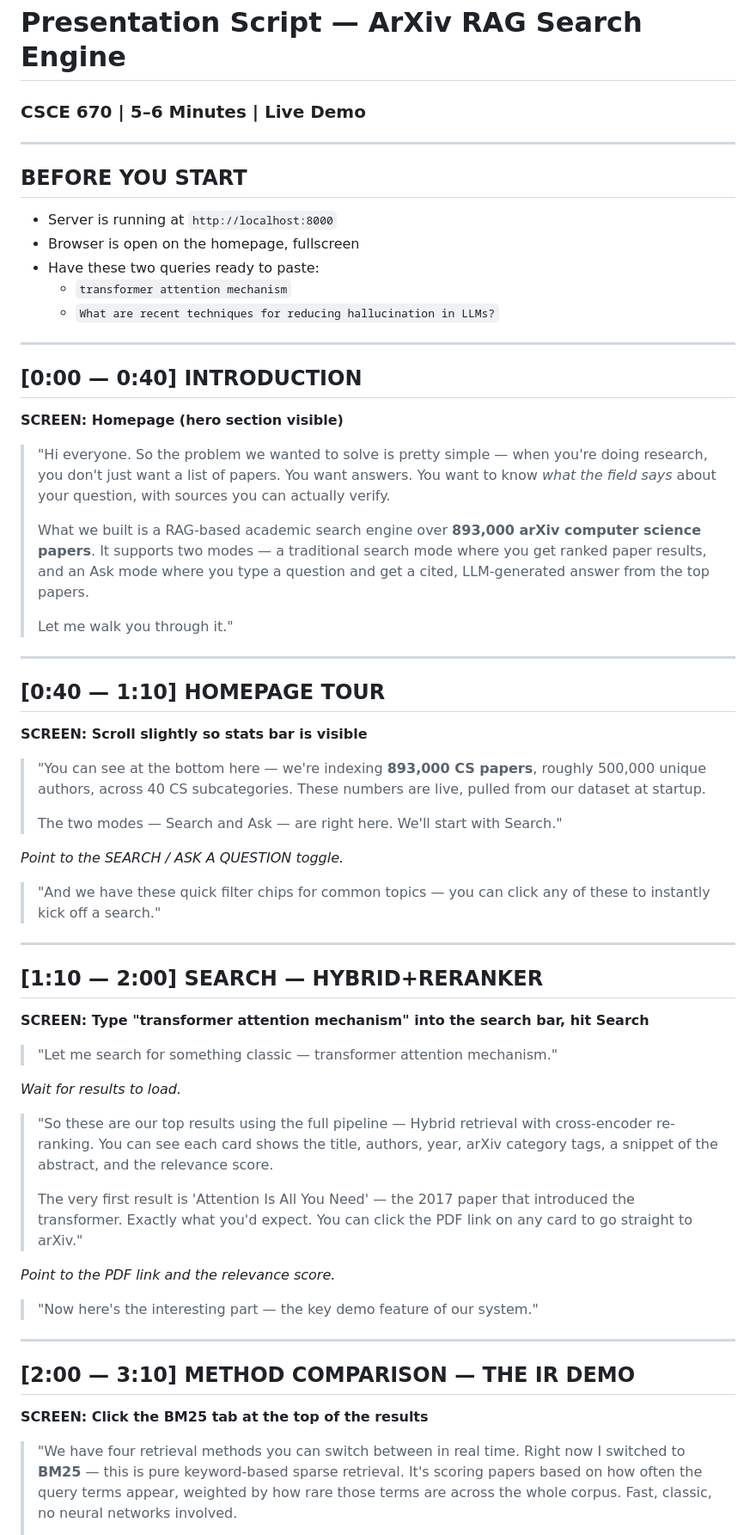
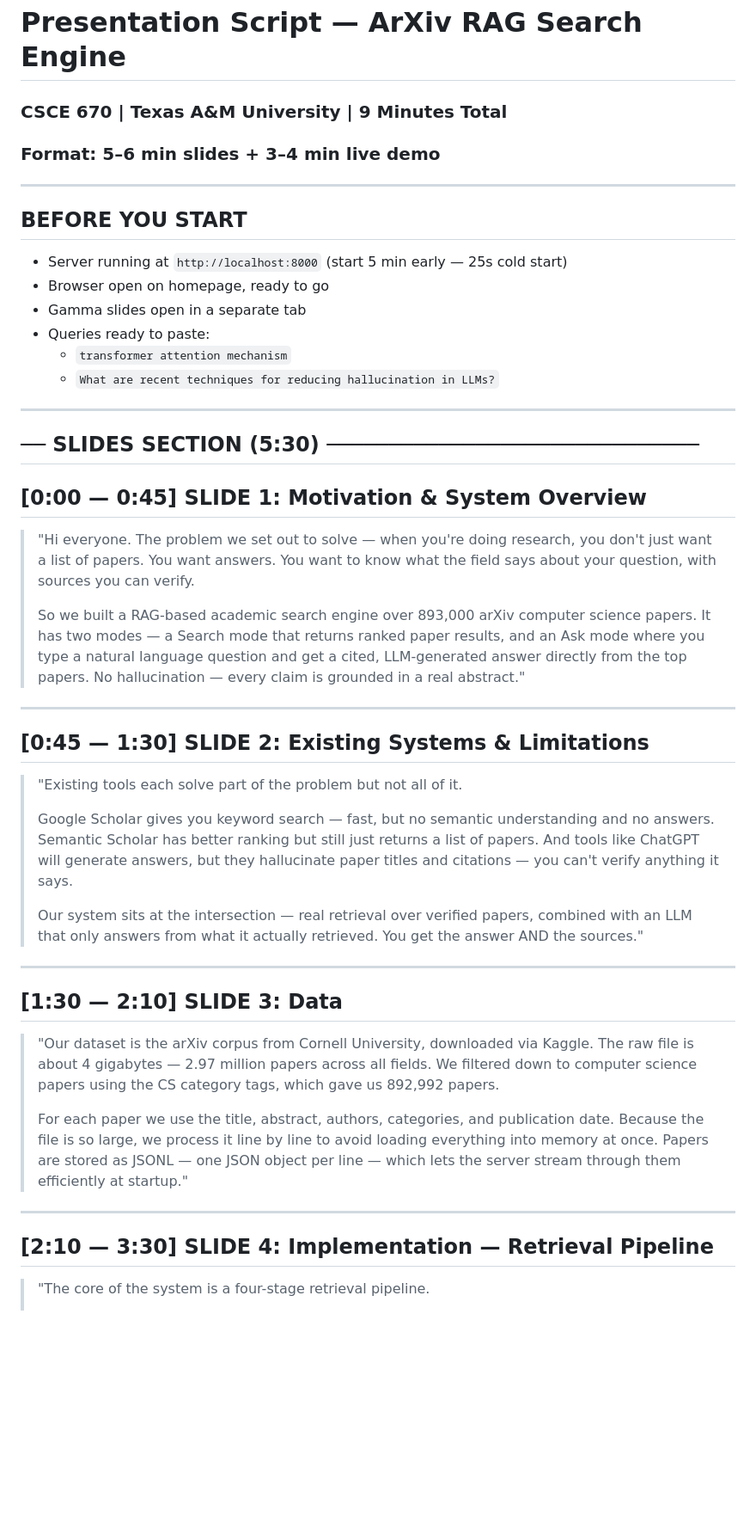
Before and after one commit to Ashish001234/academic-rag, a Markdown page: PRESENTATION_SCRIPT.md, the part around one of its changes. Shown at 86% size. Rendered like a GitHub page; blank space fills up the shorter version.

```diff
--- a/PRESENTATION_SCRIPT.md
+++ b/PRESENTATION_SCRIPT.md
@@ -1,60 +1,48 @@
 # Presentation Script — ArXiv RAG Search Engine
-### CSCE 670 | 5–6 Minutes | Live Demo
+### CSCE 670 | Texas A&M University | 9 Minutes Total
+### Format: 5–6 min slides + 3–4 min live demo
 
 ---
 
 ## BEFORE YOU START
-- Server is running at `http://localhost:8000`
-- Browser is open on the homepage, fullscreen
-- Have these two queries ready to paste:
+- Server running at `http://localhost:8000` (start 5 min early — 25s cold start)
+- Browser open on homepage, ready to go
+- Gamma slides open in a separate tab
+- Queries ready to paste:
   - `transformer attention mechanism`
   - `What are recent techniques for reducing hallucination in LLMs?`
 
 ---
 
-## [0:00 — 0:40] INTRODUCTION
-**SCREEN: Homepage (hero section visible)**
+## ── SLIDES SECTION (5:30) ──────────────────────────────
 
-> "Hi everyone. So the problem we wanted to solve is pretty simple — when you're doing research, you don't just want a list of papers. You want answers. You want to know *what the field says* about your question, with sources you can actually verify.
+## [0:00 — 0:45] SLIDE 1: Motivation & System Overview
+
+> "Hi everyone. The problem we set out to solve — when you're doing research, you don't just want a list of papers. You want answers. You want to know what the field says about your question, with sources you can verify.
 >
-> What we built is a RAG-based academic search engine over **893,000 arXiv computer science papers**. It supports two modes — a traditional search mode where you get ranked paper results, and an Ask mode where you type a question and get a cited, LLM-generated answer from the top papers.
->
-> Let me walk you through it."
+> So we built a RAG-based academic search engine over 893,000 arXiv computer science papers. It has two modes — a Search mode that returns ranked paper results, and an Ask mode where you type a natural language question and get a cited, LLM-generated answer directly from the top papers. No hallucination — every claim is grounded in a real abstract."
 
 ---
 
-## [0:40 — 1:10] HOMEPAGE TOUR
-**SCREEN: Scroll slightly so stats bar is visible**
+## [0:45 — 1:30] SLIDE 2: Existing Systems & Limitations
 
-> "You can see at the bottom here — we're indexing **893,000 CS papers**, roughly 500,000 unique authors, across 40 CS subcategories. These numbers are live, pulled from our dataset at startup.
+> "Existing tools each solve part of the problem but not all of it.
 >
-> The two modes — Search and Ask — are right here. We'll start with Search."
-
-*Point to the SEARCH / ASK A QUESTION toggle.*
-
-> "And we have these quick filter chips for common topics — you can click any of these to instantly kick off a search."
+> Google Scholar gives you keyword search — fast, but no semantic understanding and no answers. Semantic Scholar has better ranking but still just returns a list of papers. And tools like ChatGPT will generate answers, but they hallucinate paper titles and citations — you can't verify anything it says.
+>
+> Our system sits at the intersection — real retrieval over verified papers, combined with an LLM that only answers from what it actually retrieved. You get the answer AND the sources."
 
 ---
 
-## [1:10 — 2:00] SEARCH — HYBRID+RERANKER
-**SCREEN: Type "transformer attention mechanism" into the search bar, hit Search**
+## [1:30 — 2:10] SLIDE 3: Data
 
-> "Let me search for something classic — transformer attention mechanism."
-
-*Wait for results to load.*
-
-> "So these are our top results using the full pipeline — Hybrid retrieval with cross-encoder re-ranking. You can see each card shows the title, authors, year, arXiv category tags, a snippet of the abstract, and the relevance score.
+> "Our dataset is the arXiv corpus from Cornell University, downloaded via Kaggle. The raw file is about 4 gigabytes — 2.97 million papers across all fields. We filtered down to computer science papers using the CS category tags, which gave us 892,992 papers.
 >
-> The very first result is 'Attention Is All You Need' — the 2017 paper that introduced the transformer. Exactly what you'd expect. You can click the PDF link on any card to go straight to arXiv."
-
-*Point to the PDF link and the relevance score.*
-
-> "Now here's the interesting part — the key demo feature of our system."
+> For each paper we use the title, abstract, authors, categories, and publication date. Because the file is so large, we process it line by line to avoid loading everything into memory at once. Papers are stored as JSONL — one JSON object per line — which lets the server stream through them efficiently at startup."
 
 ---
 
-## [2:00 — 3:10] METHOD COMPARISON — THE IR DEMO
-**SCREEN: Click the BM25 tab at the top of the results**
+## [2:10 — 3:30] SLIDE 4: Implementation — Retrieval Pipeline
 
-> "We have four retrieval methods you can switch between in real time. Right now I switched to **BM25** — this is pure keyword-based sparse retrieval. It's scoring papers based on how often the query terms appear, weighted by how rare those terms are across the whole corpus. Fast, classic, no neural networks involved.
+> "The core of the system is a four-stage retrieval pipeline.
 >
```
Also changed, not shown: other parts of PRESENTATION_SCRIPT.md (+101 -79 lines).
